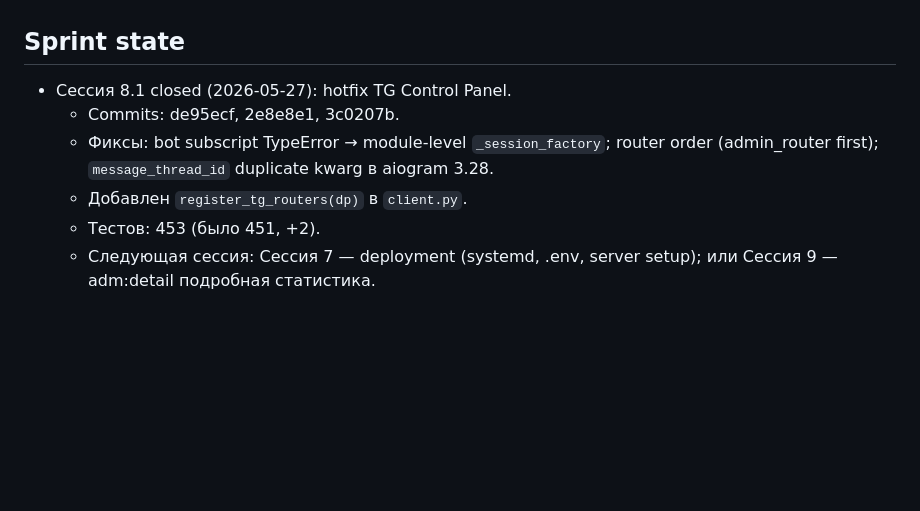
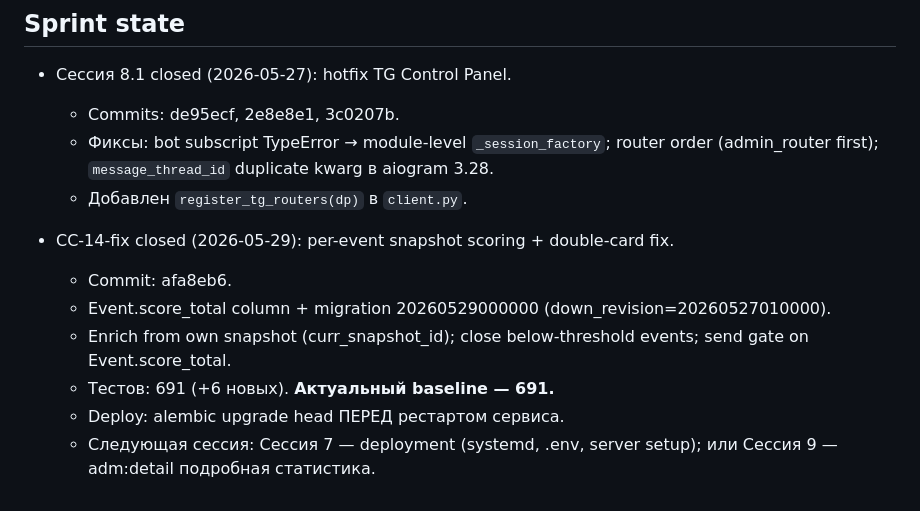
Before and after one commit to stasy-bell-studio/hh-monitor, a Markdown page: CLAUDE.md, the part around the change. Drawn GitHub-style; blank space fills up the shorter version.

Commit message:
chore(sprint): update CLAUDE.md — test baseline 691, CC-14-fix state
Co-Authored-By: Claude Sonnet 4.6 <noreply@anthropic.com>

```diff
--- a/CLAUDE.md
+++ b/CLAUDE.md
@@ -125,5 +125,11 @@
   - Commits: de95ecf, 2e8e8e1, 3c0207b.
   - Фиксы: bot subscript TypeError → module-level `_session_factory`; router order (admin_router first); `message_thread_id` duplicate kwarg в aiogram 3.28.
   - Добавлен `register_tg_routers(dp)` в `client.py`.
-  - Тестов: 453 (было 451, +2).
+
+- CC-14-fix closed (2026-05-29): per-event snapshot scoring + double-card fix.
+  - Commit: afa8eb6.
+  - Event.score_total column + migration 20260529000000 (down_revision=20260527010000).
+  - Enrich from own snapshot (curr_snapshot_id); close below-threshold events; send gate on Event.score_total.
+  - Тестов: 691 (+6 новых). **Актуальный baseline — 691.**
+  - Deploy: alembic upgrade head ПЕРЕД рестартом сервиса.
   - Следующая сессия: Сессия 7 — deployment (systemd, .env, server setup); или Сессия 9 — adm:detail подробная статистика.
```
